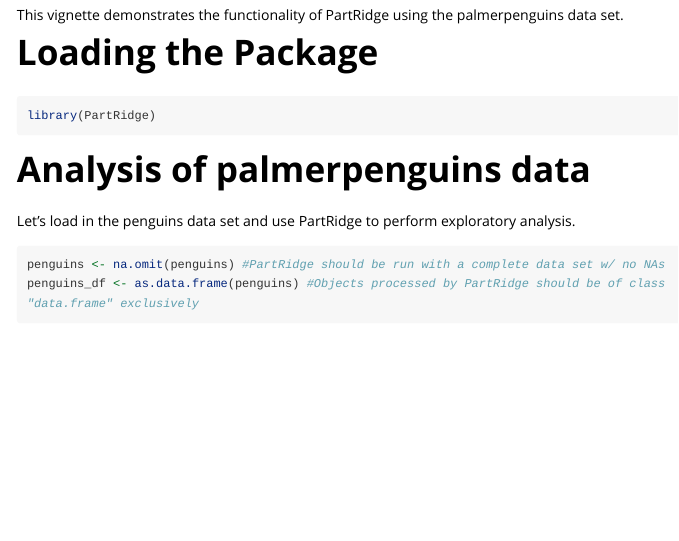
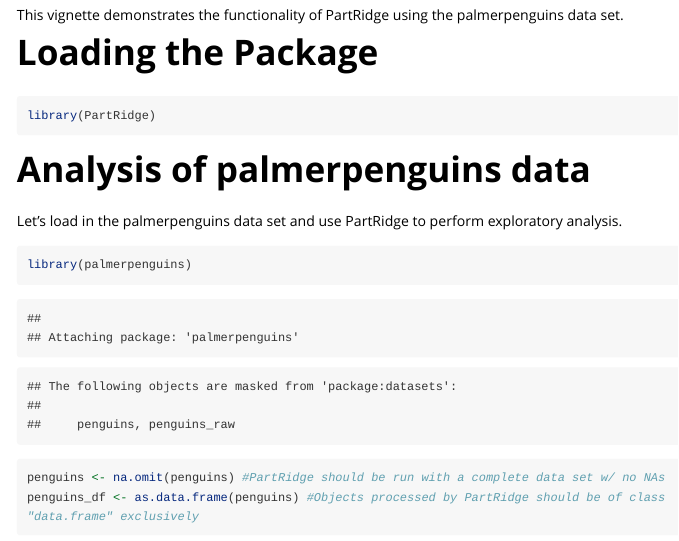
Before and after one commit to justin-kulchycki/PartRidge, an R Markdown document (vignettes/Example_Analysis.Rmd): the page in a window 1100 px wide, from 110 px down. Rendered offline with R 4.5, knitr and Pandoc, with nearby package versions; some code elsewhere in the file could not run offline; long lines of code are wrapped.

Commit message:
Built vignette

````diff
--- a/vignettes/Example_Analysis.Rmd
+++ b/vignettes/Example_Analysis.Rmd
@@ -18,9 +18,10 @@ library(PartRidge)
 
 # Analysis of palmerpenguins data
 
-Let's load in the penguins data set and use PartRidge to perform exploratory analysis.
+Let's load in the palmerpenguins data set and use PartRidge to perform exploratory analysis.
 
 ```{r}
+library(palmerpenguins)
 penguins <- na.omit(penguins) #PartRidge should be run with a complete data set w/ no NAs
 penguins_df <- as.data.frame(penguins) #Objects processed by PartRidge should be of class "data.frame" exclusively
 ```
````
Also changed, not shown: 2 other files.
